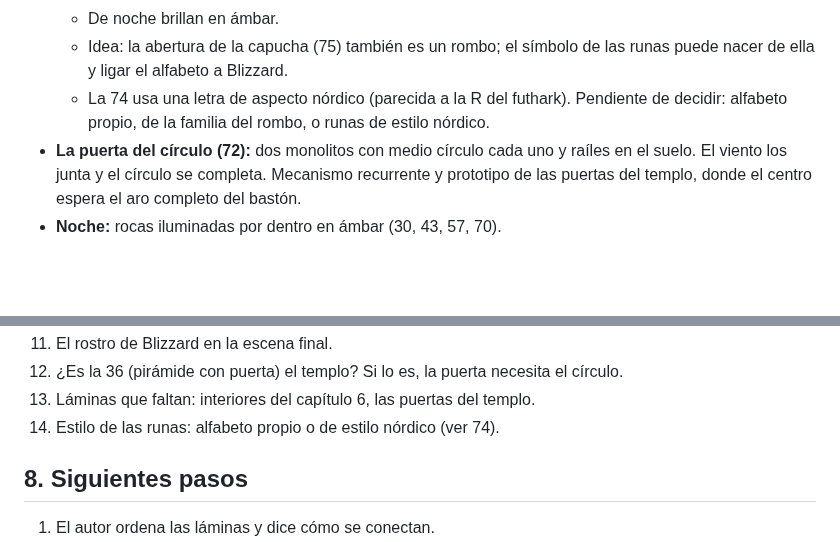
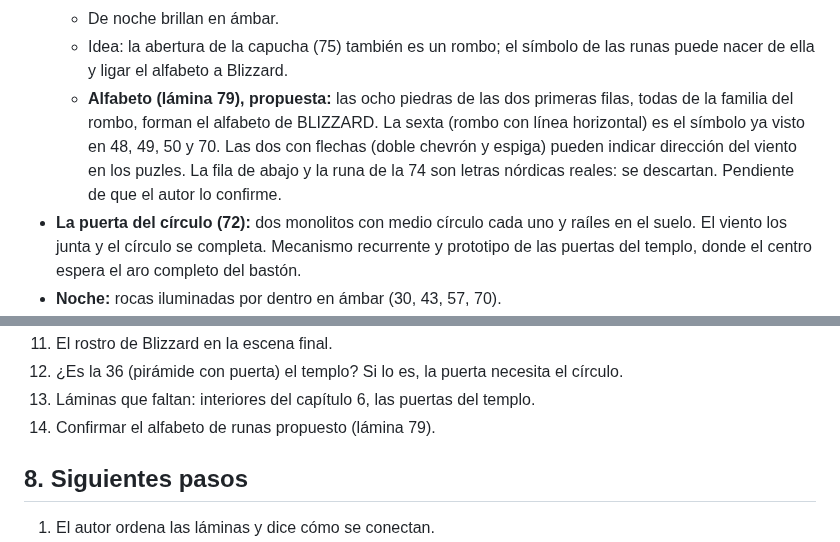
Before and after one commit to polupon-coder/CROSSROADS-INN, a Markdown page: blizzard/DISENO.md, 2 parts joined by grey strips. GitHub-like rendering; blank space fills up the shorter version.

Commit message:
BLIZZARD: propuesta de alfabeto de runas (lámina 79)
Co-Authored-By: Claude Opus 5.5 <noreply@anthropic.com>
Claude-Session: https://claude.ai/code/session_01Q42ptAr7EEknEUgk6BZxpJ

```diff
--- a/blizzard/DISENO.md
+++ b/blizzard/DISENO.md
@@ -107,8 +107,12 @@ Cada sesión nueva debería empezar leyendo este archivo.
   - De noche brillan en ámbar.
   - Idea: la abertura de la capucha (75) también es un rombo; el símbolo de las runas
     puede nacer de ella y ligar el alfabeto a Blizzard.
-  - La 74 usa una letra de aspecto nórdico (parecida a la R del futhark). Pendiente de
-    decidir: alfabeto propio, de la familia del rombo, o runas de estilo nórdico.
+  - **Alfabeto (lámina 79), propuesta:** las ocho piedras de las dos primeras filas,
+    todas de la familia del rombo, forman el alfabeto de BLIZZARD. La sexta (rombo con
+    línea horizontal) es el símbolo ya visto en 48, 49, 50 y 70. Las dos con flechas
+    (doble chevrón y espiga) pueden indicar dirección del viento en los puzles. La
+    fila de abajo y la runa de la 74 son letras nórdicas reales: se descartan.
+    Pendiente de que el autor lo confirme.
 - **La puerta del círculo (72):** dos monolitos con medio círculo cada uno y raíles en el
   suelo. El viento los junta y el círculo se completa. Mecanismo recurrente y prototipo de
   las puertas del templo, donde el centro espera el aro completo del bastón.
@@ -191,7 +195,7 @@ Ciclo continuo; la noche llega cada 20 minutos de juego. No interrumpe nada.
 11. El rostro de Blizzard en la escena final.
 12. ¿Es la 36 (pirámide con puerta) el templo? Si lo es, la puerta necesita el círculo.
 13. Láminas que faltan: interiores del capítulo 6, las puertas del templo.
-14. Estilo de las runas: alfabeto propio o de estilo nórdico (ver 74).
+14. Confirmar el alfabeto de runas propuesto (lámina 79).
 
 ## 8. Siguientes pasos
 
```
